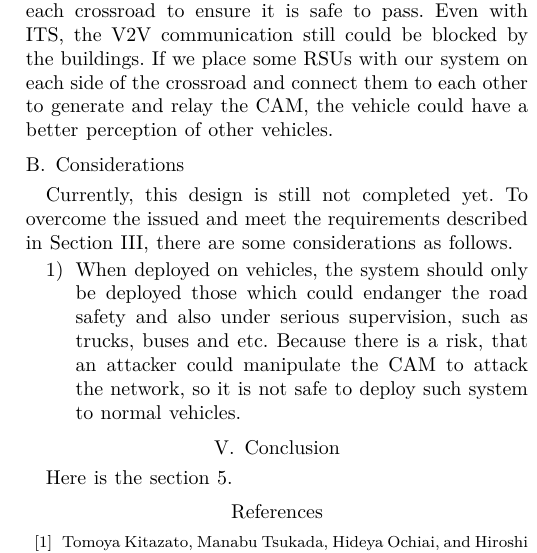
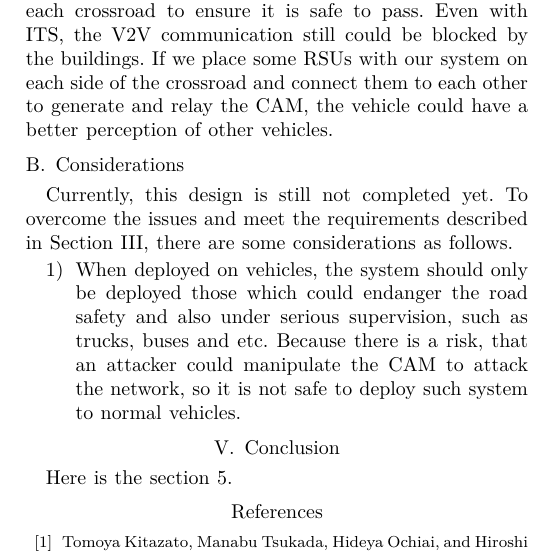
Before and after one commit to lixin9311/VEHICULAR17, a LaTeX paper (main.tex, which reads section4.tex): part of one column of page 4 of 4, cut so that both start at the same text. Compiled offline with XeLaTeX.

Commit message:
Fix a typo

```diff
--- a/section4.tex
+++ b/section4.tex
@@ -104,7 +104,7 @@ the vehicle could have a better perception of other vehicles.
 \subsection{Considerations}
 
 Currently, this design is still not completed yet.
-To overcome the issued and meet the requirements described in Section~\ref{sec:problem},
+To overcome the issues and meet the requirements described in Section~\ref{sec:problem},
 there are some considerations as follows.
 \begin{enumerate}
 \item When deployed on vehicles,
```
